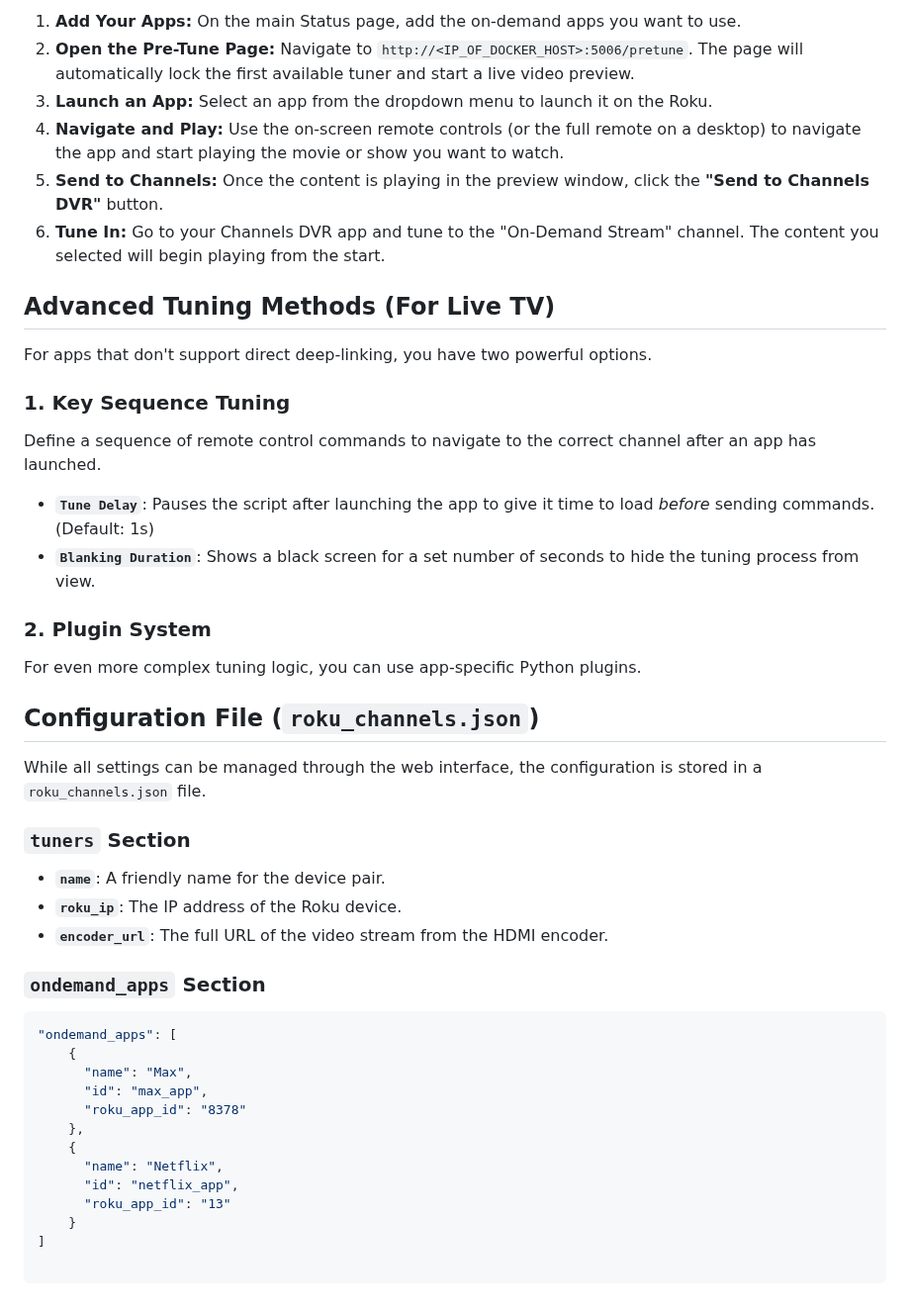
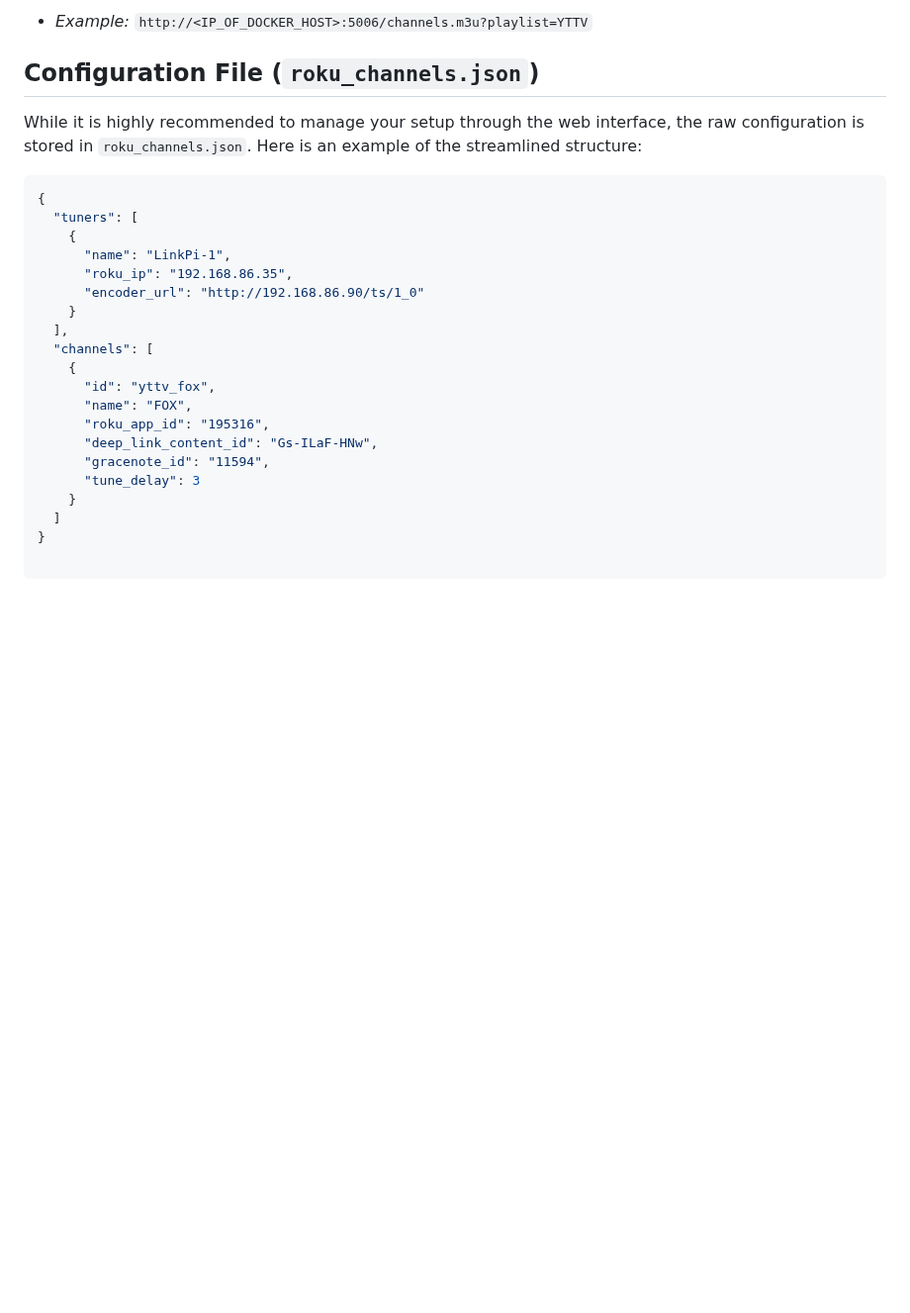
Before and after one commit to nuken/roku-bridge, a Markdown page: README.md, the part around one of its changes. Shown at 99% size. Rendered like a GitHub page; blank space fills up the shorter version.

````diff
--- a/README.md
+++ b/README.md
@@ -114,49 +75,28 @@ This feature allows you to stream content from any non-live TV app (like Max, Ne
-1.  **Add Your Apps:** On the main Status page, add the on-demand apps you want to use.
-2.  **Open the Pre-Tune Page:** Navigate to `http://<IP_OF_DOCKER_HOST>:5006/pretune`. The page will automatically lock the first available tuner and start a live video preview.
-3.  **Launch an App:** Select an app from the dropdown menu to launch it on the Roku.
-4.  **Navigate and Play:** Use the on-screen remote controls (or the full remote on a desktop) to navigate the app and start playing the movie or show you want to watch.
-5.  **Send to Channels:** Once the content is playing in the preview window, click the **"Send to Channels DVR"** button.
-6.  **Tune In:** Go to your Channels DVR app and tune to the "On-Demand Stream" channel. The content you selected will begin playing from the start.
-
-## **Advanced Tuning Methods (For Live TV)**
-
-For apps that don't support direct deep-linking, you have two powerful options.
-
-### **1. Key Sequence Tuning**
-
-Define a sequence of remote control commands to navigate to the correct channel after an app has launched.
-
-  * **`Tune Delay`**: Pauses the script after launching the app to give it time to load *before* sending commands. (Default: 1s)
-  * **`Blanking Duration`**: Shows a black screen for a set number of seconds to hide the tuning process from view.
-
-### **2. Plugin System**
-
-For even more complex tuning logic, you can use app-specific Python plugins.
+* *Example:* `http://<IP_OF_DOCKER_HOST>:5006/channels.m3u?playlist=YTTV`
 
 ## **Configuration File (`roku_channels.json`)**
 
-While all settings can be managed through the web interface, the configuration is stored in a `roku_channels.json` file.
-
-### **`tuners` Section**
-
-  * **`name`**: A friendly name for the device pair.
-  * **`roku_ip`**: The IP address of the Roku device.
-  * **`encoder_url`**: The full URL of the video stream from the HDMI encoder.
-
-### **`ondemand_apps` Section**
+While it is highly recommended to manage your setup through the web interface, the raw configuration is stored in `roku_channels.json`. Here is an example of the streamlined structure:
 
 ```json
-"ondemand_apps": [
+{
+  "tuners": [
     {
-      "name": "Max",
-      "id": "max_app",
-      "roku_app_id": "8378"
-    },
+      "name": "LinkPi-1",
+      "roku_ip": "192.168.86.35",
+      "encoder_url": "http://192.168.86.90/ts/1_0"
+    }
+  ],
+  "channels": [
     {
-      "name": "Netflix",
-      "id": "netflix_app",
-      "roku_app_id": "13"
+      "id": "yttv_fox",
+      "name": "FOX",
+      "roku_app_id": "195316",
+      "deep_link_content_id": "Gs-ILaF-HNw",
+      "gracenote_id": "11594",
+      "tune_delay": 3
     }
-]
+  ]
+}
 
 ```
````
Also changed, not shown: other parts of README.md (+41 -80 lines).
